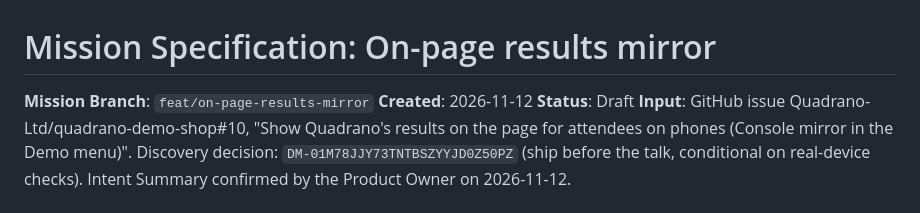
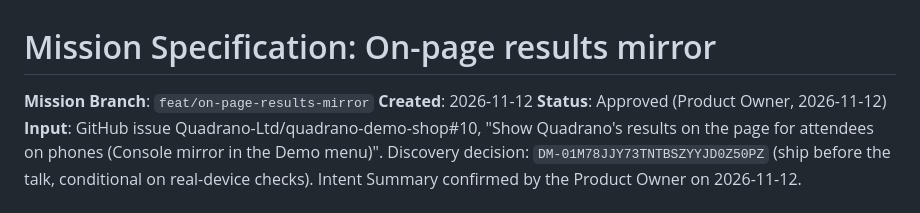
Before and after one commit to Quadrano-Ltd/quadrano-demo-shop, a Markdown page: kitty-specs/on-page-results-mirror-01M78JHF/spec.md, the part around the change. Drawn GitHub-style.

Commit message:
Mark spec approved by the Product Owner for mission on-page-results-mirror-01M78JHF

```diff
--- a/kitty-specs/on-page-results-mirror-01M78JHF/spec.md
+++ b/kitty-specs/on-page-results-mirror-01M78JHF/spec.md
@@ -2,7 +2,7 @@
 
 **Mission Branch**: `feat/on-page-results-mirror`
 **Created**: 2026-11-12
-**Status**: Draft
+**Status**: Approved (Product Owner, 2026-11-12)
 **Input**: GitHub issue Quadrano-Ltd/quadrano-demo-shop#10, "Show Quadrano's results on the page for attendees on phones (Console mirror in the Demo menu)". Discovery decision: `DM-01M78JJY73TNTBSZYYJD0Z50PZ` (ship before the talk, conditional on real-device checks). Intent Summary confirmed by the Product Owner on 2026-11-12.
 
 ## Purpose
```
